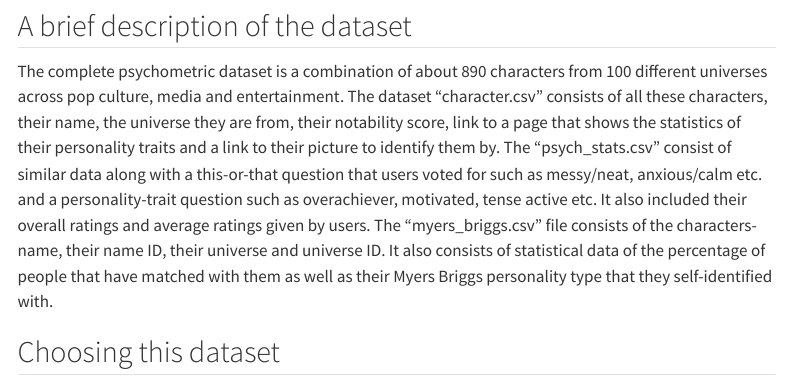
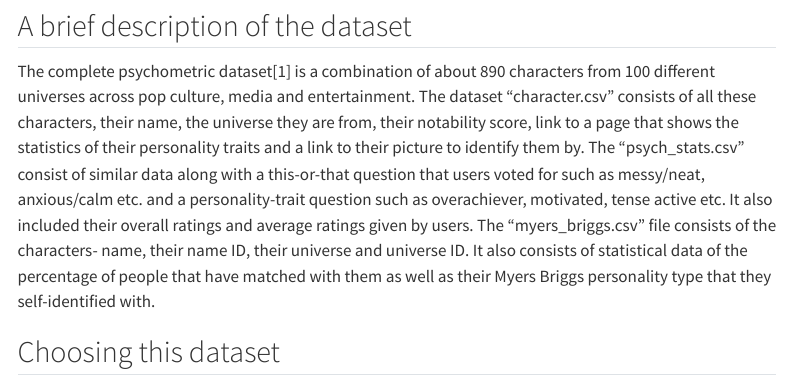
Before and after one commit to INFO-526-S24/project-01-Byte-Coders, a Quarto document (proposal.qmd): the page in a window 1100 px wide, from 2430 px down. Rendered offline with R 4.5, knitr and Pandoc in place of Quarto, with nearby package versions; some code elsewhere in the file could not run offline; menus at the side of the page are left out; long lines of code are wrapped.

Commit message:
Added references.

```diff
--- a/proposal.qmd
+++ b/proposal.qmd
@@ -116,7 +116,7 @@ tab_style(
 
 ## A brief description of the dataset
 
-The complete psychometric dataset is a combination of about 890 characters from 100 different universes across pop culture, media and entertainment. The dataset “character.csv” consists of all these characters, their name, the universe they are from, their notability score, link to a page that shows the statistics of their personality traits and a link to their picture to identify them by. The “psych_stats.csv” consist of similar data along with a this-or-that question that users voted for such as messy/neat, anxious/calm etc. and a personality-trait question such as overachiever, motivated, tense active etc. It also included their overall ratings and average ratings given by users. The “myers_briggs.csv” file consists of the characters- name, their name ID, their universe and universe ID. It also consists of statistical data of the percentage of people that have matched with them as well as their Myers Briggs personality type that they self-identified with.
+The complete psychometric dataset[1] is a combination of about 890 characters from 100 different universes across pop culture, media and entertainment. The dataset “character.csv” consists of all these characters, their name, the universe they are from, their notability score, link to a page that shows the statistics of their personality traits and a link to their picture to identify them by. The “psych_stats.csv” consist of similar data along with a this-or-that question that users voted for such as messy/neat, anxious/calm etc. and a personality-trait question such as overachiever, motivated, tense active etc. It also included their overall ratings and average ratings given by users. The “myers_briggs.csv” file consists of the characters- name, their name ID, their universe and universe ID. It also consists of statistical data of the percentage of people that have matched with them as well as their Myers Briggs personality type that they self-identified with.
 
 ## Choosing this dataset
 
```
